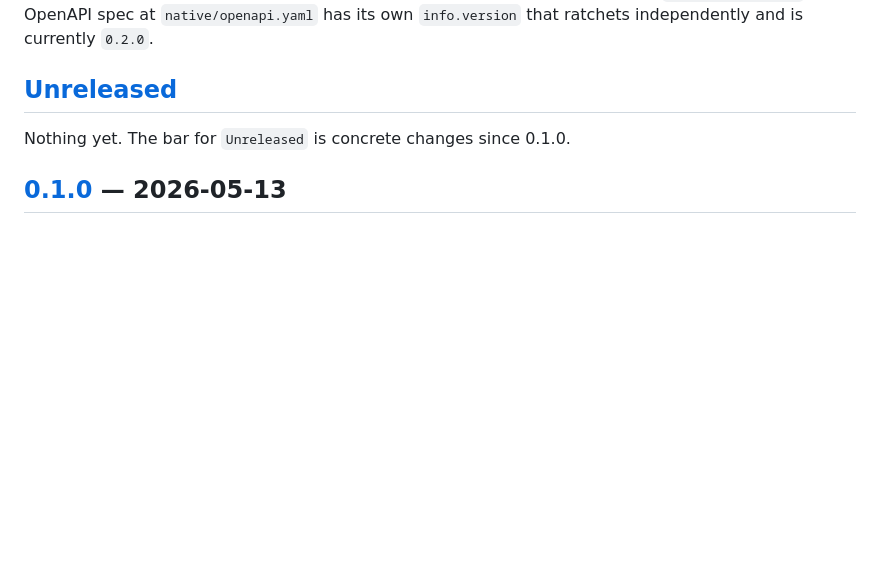
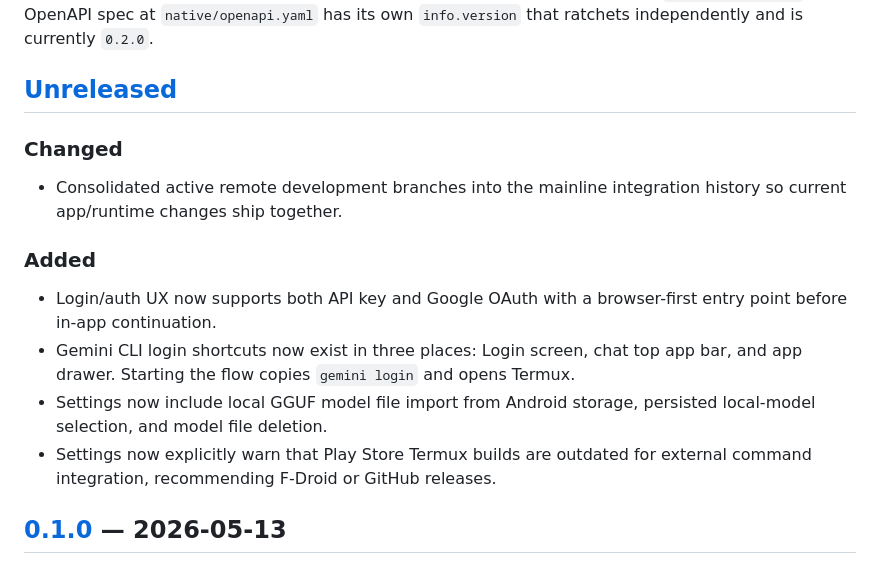
Before and after one commit to vapordude/gemini-android-app, a Markdown page: CHANGELOG.md, the part around the change. Drawn GitHub-style; blank space fills up the shorter version.

```diff
--- a/CHANGELOG.md
+++ b/CHANGELOG.md
@@ -7,7 +7,21 @@ ratchets independently and is currently `0.2.0`.
 
 ## [Unreleased]
 
-Nothing yet. The bar for `Unreleased` is concrete changes since 0.1.0.
+### Changed
+- Consolidated active remote development branches into the mainline
+  integration history so current app/runtime changes ship together.
+
+### Added
+- Login/auth UX now supports both API key and Google OAuth with a
+  browser-first entry point before in-app continuation.
+- Gemini CLI login shortcuts now exist in three places: Login screen,
+  chat top app bar, and app drawer. Starting the flow copies
+  `gemini login` and opens Termux.
+- Settings now include local GGUF model file import from Android
+  storage, persisted local-model selection, and model file deletion.
+- Settings now explicitly warn that Play Store Termux builds are
+  outdated for external command integration, recommending F-Droid or
+  GitHub releases.
 
 ## [0.1.0] — 2026-05-13
 
```
Also changed, not shown: README.md (+11 -2 lines), docs/SCREENS.md (+3 -3 lines).
